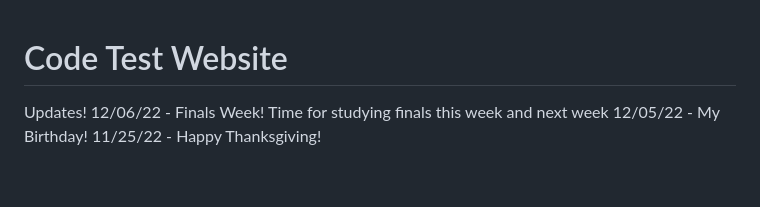
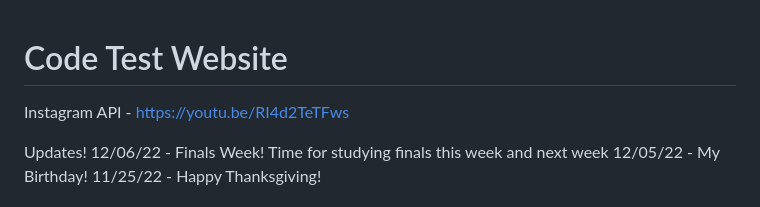
Before and after one commit to olafnub/Coding-Camp, a Markdown page: README.md, the part around the change. Rendered like a GitHub page; blank space fills up the shorter version.

Commit message:
Add instagram tutorial

```diff
--- a/README.md
+++ b/README.md
@@ -1,4 +1,6 @@
 # Code Test Website
+
+Instagram API - https://youtu.be/RI4d2TeTFws
 
 Updates!
 12/06/22 - Finals Week! Time for studying finals this week and next week
```
